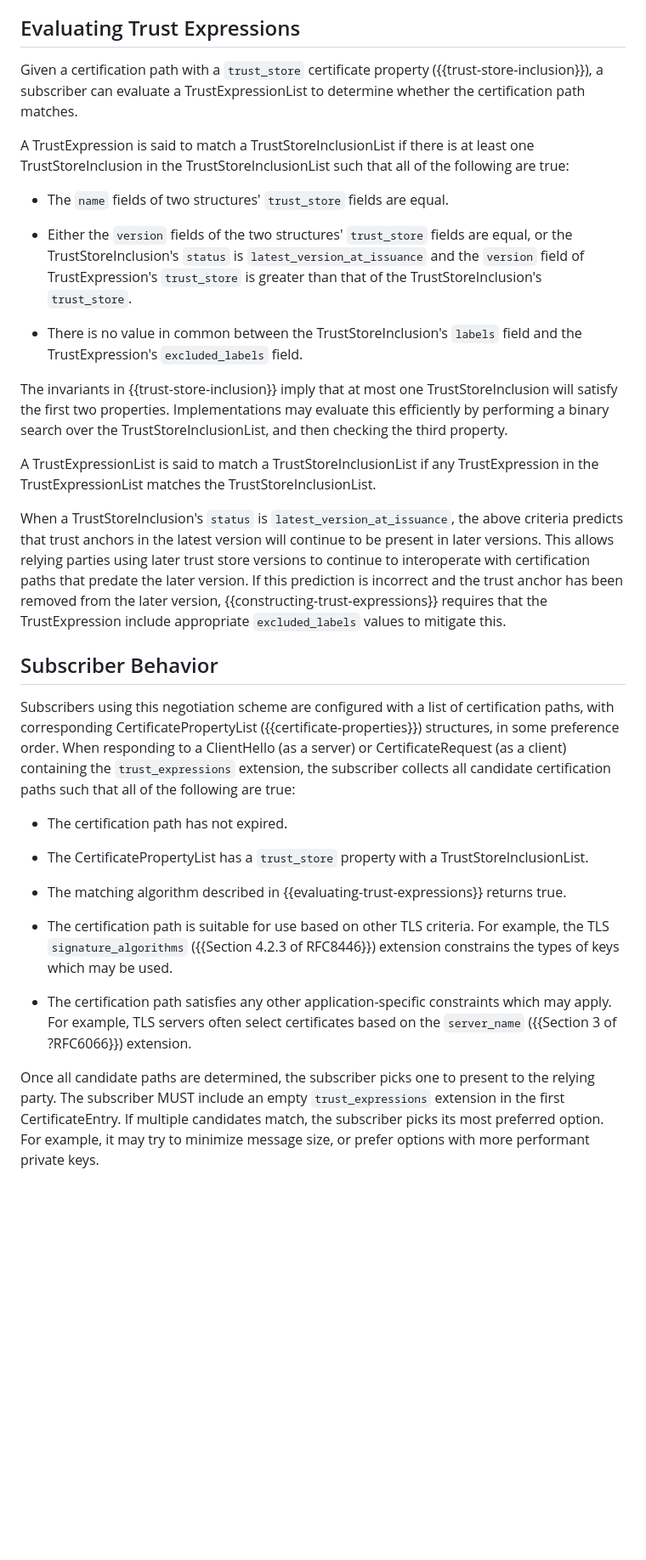
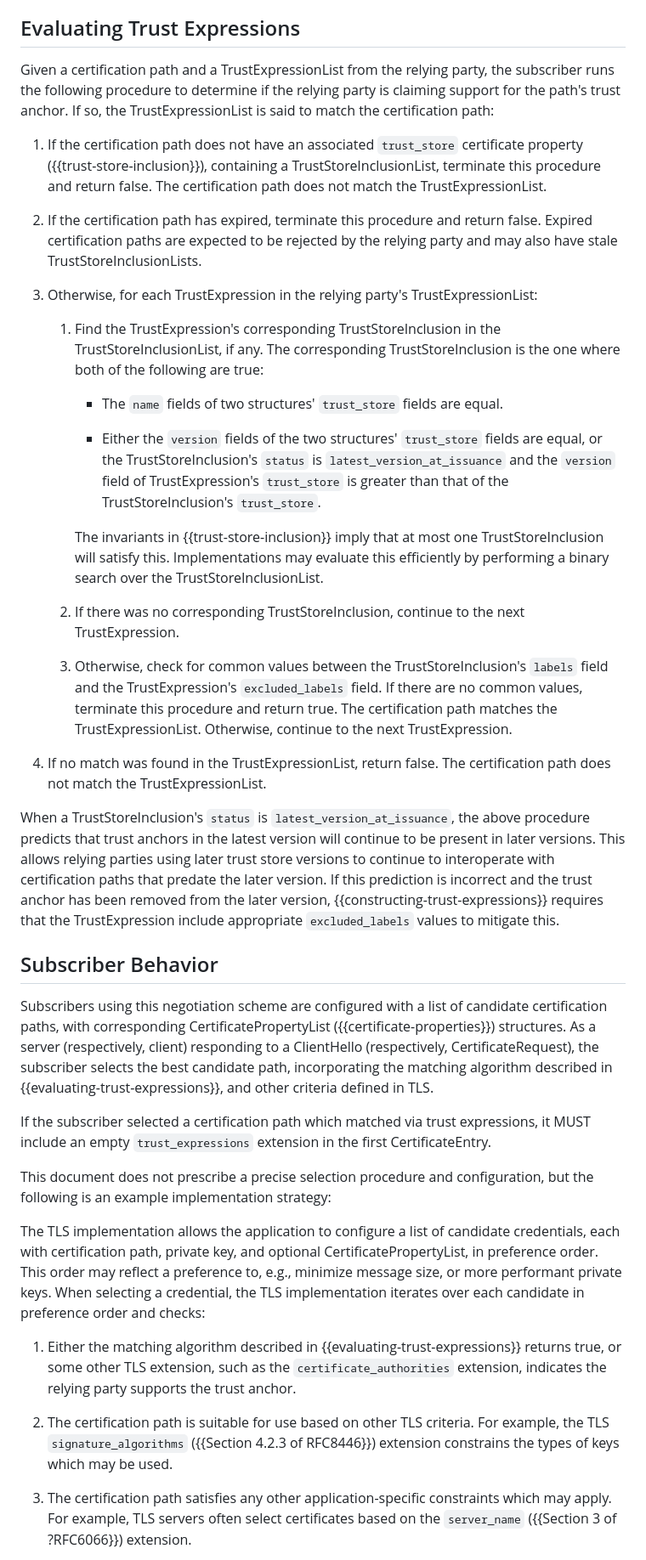
Before and after one commit to davidben/tls-trust-expressions, a Markdown page: draft-davidben-tls-trust-expr.md, the part around one of its changes. Shown at 85% size. GitHub-like rendering; blank space fills up the shorter version.

Commit message:
Rewrite subscriber behavior sections
Fixes #19. The changes made here are:

1. Don't prescribe an exact selection algorithm. Only prescribe the
   matching procedure.

2. Move the expiry check into the matching procedure, because it's part
   of the process. (Version skew depends on this.)

3. Although we don't prescribe it, give an example selection algorithm
   that also incorporates certificate_authorities, in response to
   feedback. This example is also structured differently, because it
   more closely aligns with how we anticipate implementing it.

```diff
--- a/draft-davidben-tls-trust-expr.md
+++ b/draft-davidben-tls-trust-expr.md
@@ -441,35 +441,43 @@ If a relying party receives this extension in the Certificate message, it SHOULD
 
 ## Evaluating Trust Expressions
 
-Given a certification path with a `trust_store` certificate property ({{trust-store-inclusion}}), a subscriber can evaluate a TrustExpressionList to determine whether the certification path matches.
+Given a certification path and a TrustExpressionList from the relying party, the subscriber runs the following procedure to determine if the relying party is claiming support for the path's trust anchor. If so, the TrustExpressionList is said to match the certification path:
 
-A TrustExpression is said to match a TrustStoreInclusionList if there is at least one TrustStoreInclusion in the TrustStoreInclusionList such that all of the following are true:
+1. If the certification path does not have an associated `trust_store` certificate property ({{trust-store-inclusion}}), containing a TrustStoreInclusionList, terminate this procedure and return false. The certification path does not match the TrustExpressionList.
 
-* The `name` fields of two structures' `trust_store` fields are equal.
+2. If the certification path has expired, terminate this procedure and return false. Expired certification paths are expected to be rejected by the relying party and may also have stale TrustStoreInclusionLists.
 
-* Either the `version` fields of the two structures' `trust_store` fields are equal, or the TrustStoreInclusion's `status` is `latest_version_at_issuance` and the `version` field of TrustExpression's `trust_store` is greater than that of the TrustStoreInclusion's `trust_store`.
+3. Otherwise, for each TrustExpression in the relying party's TrustExpressionList:
 
-* There is no value in common between the TrustStoreInclusion's `labels` field and the TrustExpression's `excluded_labels` field.
+   1. Find the TrustExpression's corresponding TrustStoreInclusion in the TrustStoreInclusionList, if any. The corresponding TrustStoreInclusion is the one where both of the following are true:
 
-The invariants in {{trust-store-inclusion}} imply that at most one TrustStoreInclusion will satisfy the first two properties. Implementations may evaluate this efficiently by performing a binary search over the TrustStoreInclusionList, and then checking the third property.
+      * The `name` fields of two structures' `trust_store` fields are equal.
 
-A TrustExpressionList is said to match a TrustStoreInclusionList if any TrustExpression in the TrustExpressionList matches the TrustStoreInclusionList.
+      * Either the `version` fields of the two structures' `trust_store` fields are equal, or the TrustStoreInclusion's `status` is `latest_version_at_issuance` and the `version` field of TrustExpression's `trust_store` is greater than that of the TrustStoreInclusion's `trust_store`.
 
-When a TrustStoreInclusion's `status` is `latest_version_at_issuance`, the above criteria predicts that trust anchors in the latest version will continue to be present in later versions. This allows relying parties using later trust store versions to continue to interoperate with certification paths that predate the later version. If this prediction is incorrect and the trust anchor has been removed from the later version, {{constructing-trust-expressions}} requires that the TrustExpression include appropriate `excluded_labels` values to mitigate this.
+      The invariants in {{trust-store-inclusion}} imply that at most one TrustStoreInclusion will satisfy this. Implementations may evaluate this efficiently by performing a binary search over the TrustStoreInclusionList.
+
+   2. If there was no corresponding TrustStoreInclusion, continue to the next TrustExpression.
+
+   3. Otherwise, check for common values between the TrustStoreInclusion's `labels` field and the TrustExpression's `excluded_labels` field. If there are no common values, terminate this procedure and return true. The certification path matches the TrustExpressionList. Otherwise, continue to the next TrustExpression.
+
+4. If no match was found in the TrustExpressionList, return false. The certification path does not match the TrustExpressionList.
+
+When a TrustStoreInclusion's `status` is `latest_version_at_issuance`, the above procedure predicts that trust anchors in the latest version will continue to be present in later versions. This allows relying parties using later trust store versions to continue to interoperate with certification paths that predate the later version. If this prediction is incorrect and the trust anchor has been removed from the later version, {{constructing-trust-expressions}} requires that the TrustExpression include appropriate `excluded_labels` values to mitigate this.
 
 ## Subscriber Behavior
 
-Subscribers using this negotiation scheme are configured with a list of certification paths, with corresponding CertificatePropertyList ({{certificate-properties}}) structures, in some preference order. When responding to a ClientHello (as a server) or CertificateRequest (as a client) containing the `trust_expressions` extension, the subscriber collects all candidate certification paths such that all of the following are true:
+Subscribers using this negotiation scheme are configured with a list of candidate certification paths, with corresponding CertificatePropertyList ({{certificate-properties}}) structures. As a server (respectively, client) responding to a ClientHello (respectively, CertificateRequest), the subscriber selects the best candidate path, incorporating the matching algorithm described in {{evaluating-trust-expressions}}, and other criteria defined in TLS.
 
-* The certification path has not expired.
+If the subscriber selected a certification path which matched via trust expressions, it MUST include an empty `trust_expressions` extension in the first CertificateEntry.
 
-* The CertificatePropertyList has a `trust_store` property with a TrustStoreInclusionList.
+This document does not prescribe a precise selection procedure and configuration, but the following is an example implementation strategy:
 
-* The matching algorithm described in {{evaluating-trust-expressions}} returns true.
+The TLS implementation allows the application to configure a list of candidate credentials, each with certification path, private key, and optional CertificatePropertyList, in preference order. This order may reflect a preference to, e.g., minimize message size, or more performant private keys. When selecting a credential, the TLS implementation iterates over each candidate in preference order and checks:
 
-* The certification path is suitable for use based on other TLS criteria. For example, the TLS `signature_algorithms` ({{Section 4.2.3 of RFC8446}}) extension constrains the types of keys which may be used.
+1. Either the matching algorithm described in {{evaluating-trust-expressions}} returns true, or some other TLS extension, such as the `certificate_authorities` extension, indicates the relying party supports the trust anchor.
 
-* The certification path satisfies any other application-specific constraints which may apply. For example, TLS servers often select certificates based on the `server_name` ({{Section 3 of ?RFC6066}}) extension.
+2. The certification path is suitable for use based on other TLS criteria. For example, the TLS `signature_algorithms` ({{Section 4.2.3 of RFC8446}}) extension constrains the types of keys which may be used.
 
-Once all candidate paths are determined, the subscriber picks one to present to the relying party. The subscriber MUST include an empty `trust_expressions` extension in the first CertificateEntry. If multiple candidates match, the subscriber picks its most preferred option. For example, it may try to minimize message size, or prefer options with more performant private keys.
+3. The certification path satisfies any other application-specific constraints which may apply. For example, TLS servers often select certificates based on the `server_name` ({{Section 3 of ?RFC6066}}) extension.
 
```
Also changed, not shown: other parts of draft-davidben-tls-trust-expr.md (+3 -1 lines).
